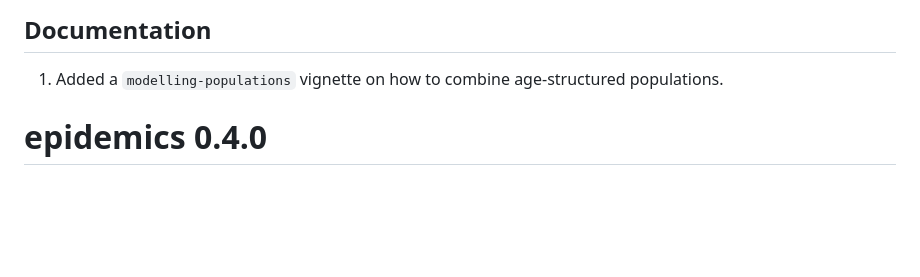
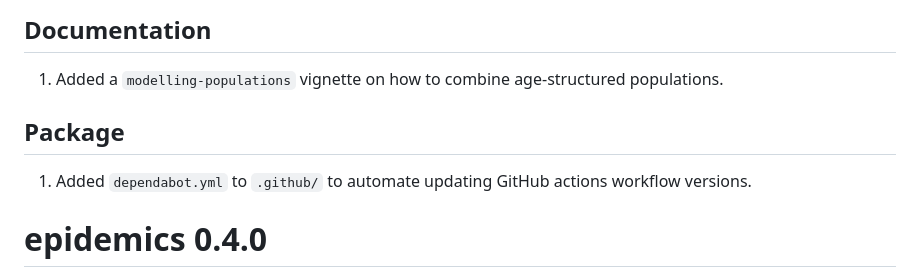
Before and after one commit to epiverse-trace/epidemics, a Markdown page: NEWS.md, the part around the change. GitHub-like rendering; blank space fills up the shorter version.

Commit message:
add NEWS item for dependabot

```diff
--- a/NEWS.md
+++ b/NEWS.md
@@ -7,6 +7,10 @@
 ## Documentation
 
 1. Added a `modelling-populations` vignette on how to combine age-structured populations.
+
+## Package
+
+1. Added `dependabot.yml` to `.github/` to automate updating GitHub actions workflow versions.
 
 # epidemics 0.4.0
 
```
